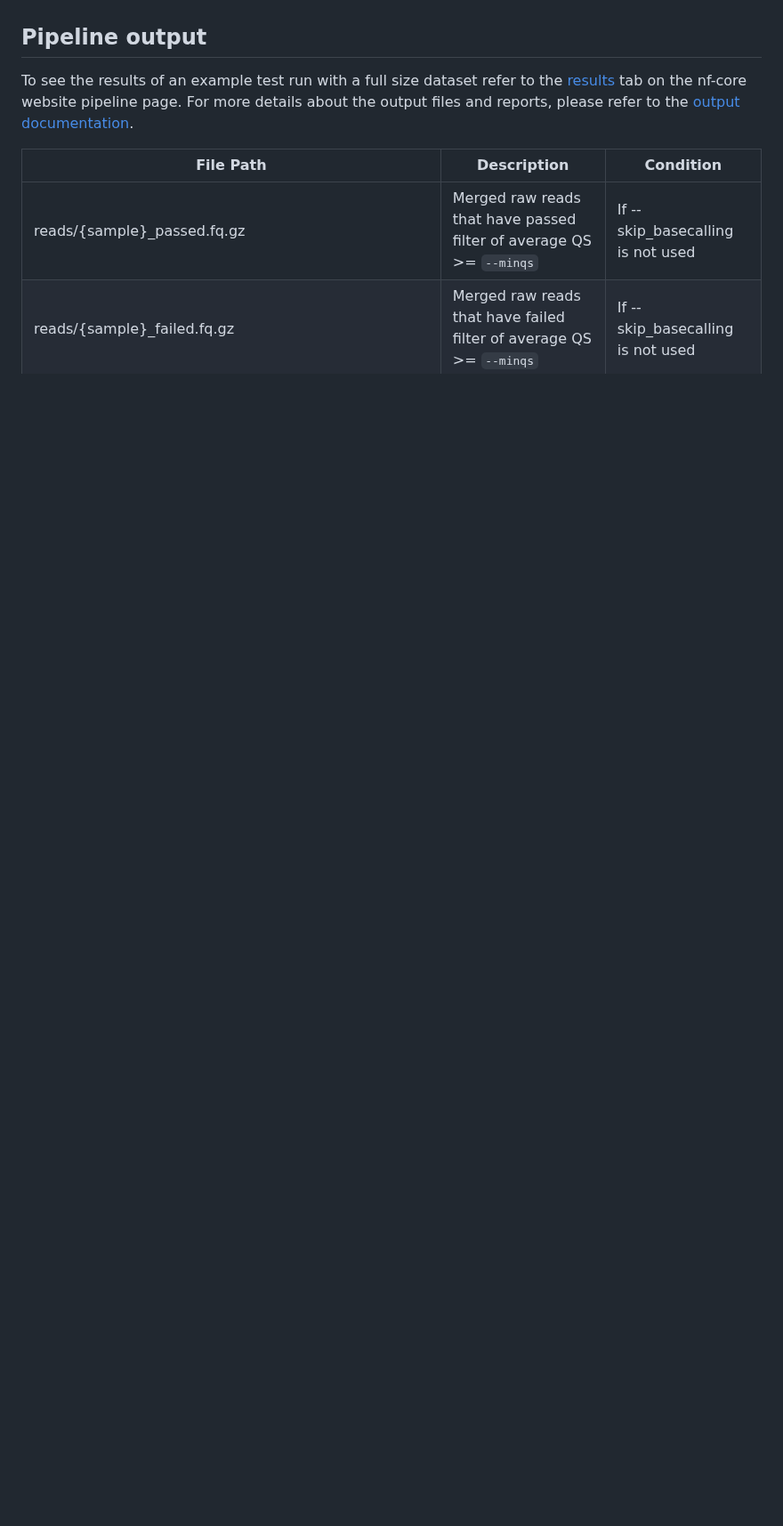
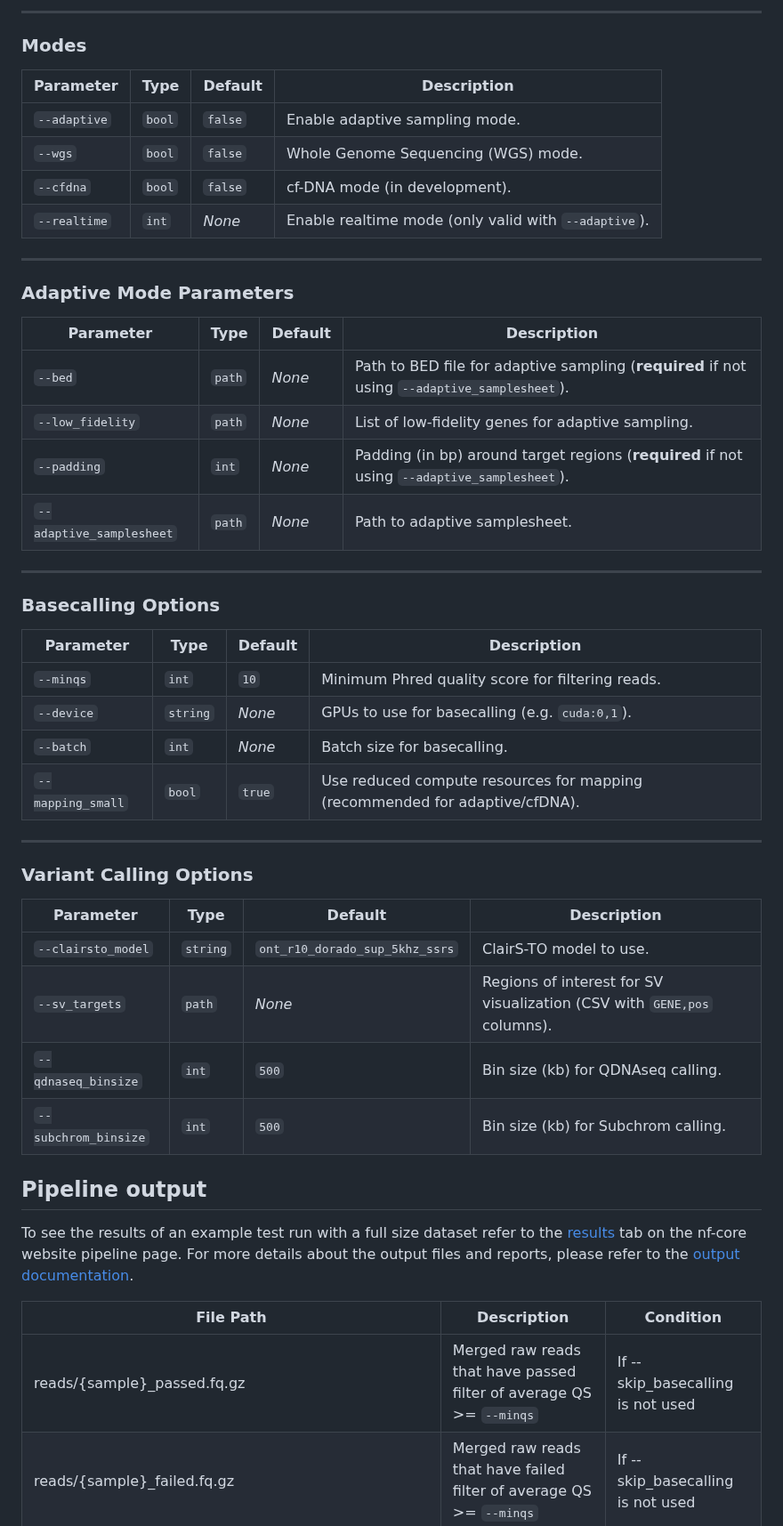
Before and after one commit to chusj-pigu/nf-core-oncoseq, a Markdown page: README.md, the part around one of its changes. Shown at 89% size. GitHub-like rendering; blank space fills up the shorter version.

```diff
--- a/README.md
+++ b/README.md
@@ -121,3 +146,47 @@ For more details and further functionality, please refer to the [usage documenta
+---
+
+### Modes
+
+| Parameter        | Type   | Default | Description                                                   |
+|------------------|--------|---------|---------------------------------------------------------------|
+| `--adaptive`     | `bool` | `false` | Enable adaptive sampling mode.                                |
+| `--wgs`          | `bool` | `false` | Whole Genome Sequencing (WGS) mode.                           |
+| `--cfdna`        | `bool` | `false` | cf-DNA mode (in development).                                 |
+| `--realtime`     | `int`  | _None_  | Enable realtime mode (only valid with `--adaptive`).          |
+
+---
+
+### Adaptive Mode Parameters
+
+| Parameter               | Type   | Default | Description                                                                 |
+|--------------------------|--------|---------|-----------------------------------------------------------------------------|
+| `--bed`                  | `path` | _None_  | Path to BED file for adaptive sampling (**required** if not using `--adaptive_samplesheet`). |
+| `--low_fidelity`         | `path` | _None_  | List of low-fidelity genes for adaptive sampling.                           |
+| `--padding`              | `int`  | _None_  | Padding (in bp) around target regions (**required** if not using `--adaptive_samplesheet`). |
+| `--adaptive_samplesheet` | `path` | _None_  | Path to adaptive samplesheet.                                               |
+
+---
+
+### Basecalling Options
+
+| Parameter         | Type     | Default | Description                                                                 |
+|-------------------|----------|---------|-----------------------------------------------------------------------------|
+| `--minqs`         | `int`    | `10`    | Minimum Phred quality score for filtering reads.                            |
+| `--device`        | `string` | _None_  | GPUs to use for basecalling (e.g. `cuda:0,1`).                              |
+| `--batch`         | `int`    | _None_  | Batch size for basecalling.                                                 |
+| `--mapping_small` | `bool`   | `true`  | Use reduced compute resources for mapping (recommended for adaptive/cfDNA). |
+
+---
+
+### Variant Calling Options
+
+| Parameter          | Type     | Default                            | Description                                                                 |
+|--------------------|----------|------------------------------------|-----------------------------------------------------------------------------|
+| `--clairsto_model` | `string` | `ont_r10_dorado_sup_5khz_ssrs`     | ClairS-TO model to use.                                                     |
+| `--sv_targets`     | `path`   | _None_                             | Regions of interest for SV visualization (CSV with `GENE,pos` columns).     |
+| `--qdnaseq_binsize`| `int`    | `500`                              | Bin size (kb) for QDNAseq calling.                                          |
+| `--subchrom_binsize`| `int`   | `500`                              | Bin size (kb) for Subchrom calling.                                         |
+
 
 ## Pipeline output
 
```
Also changed, not shown: other parts of README.md (+33 -8 lines), CITATIONS.md (+4 -0 lines).
